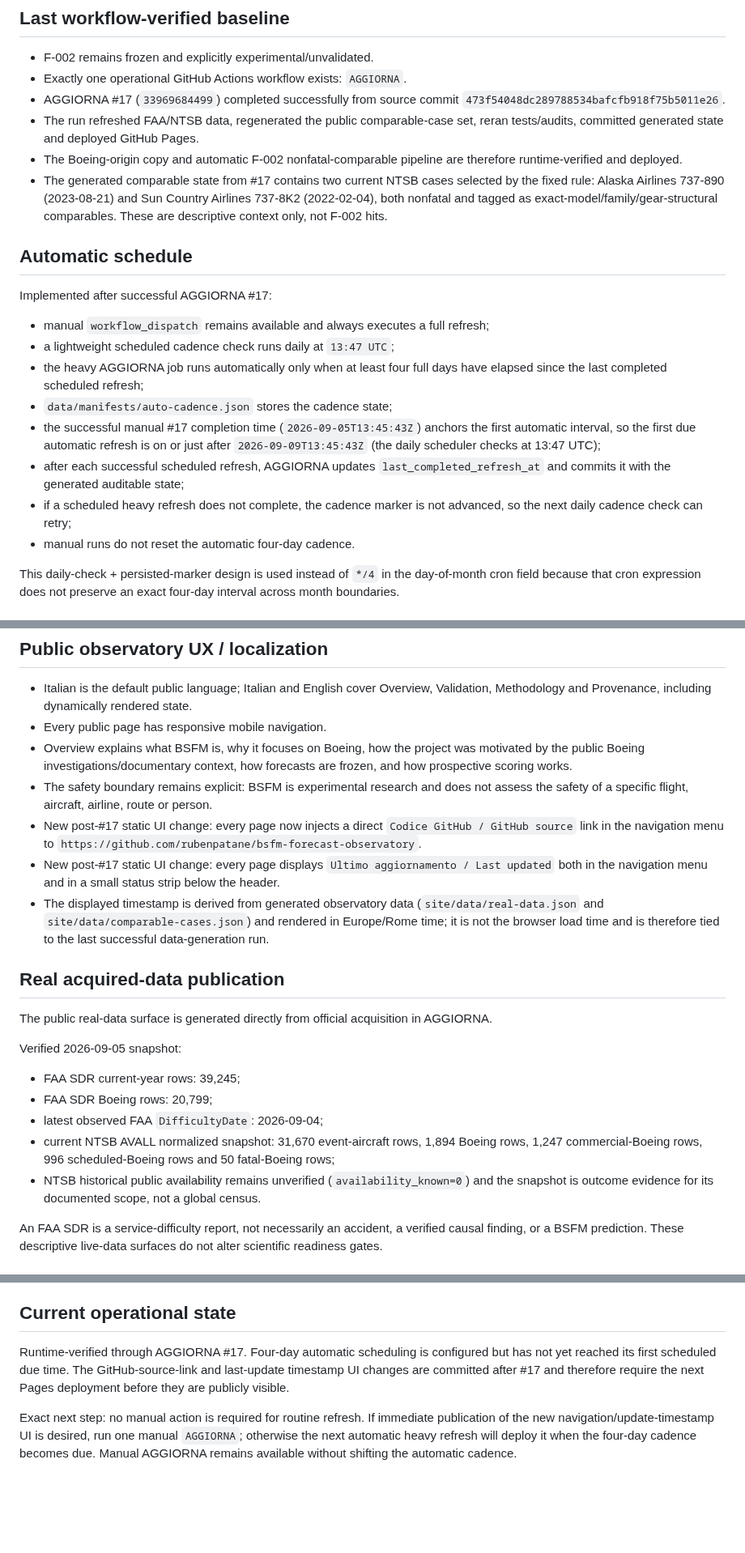
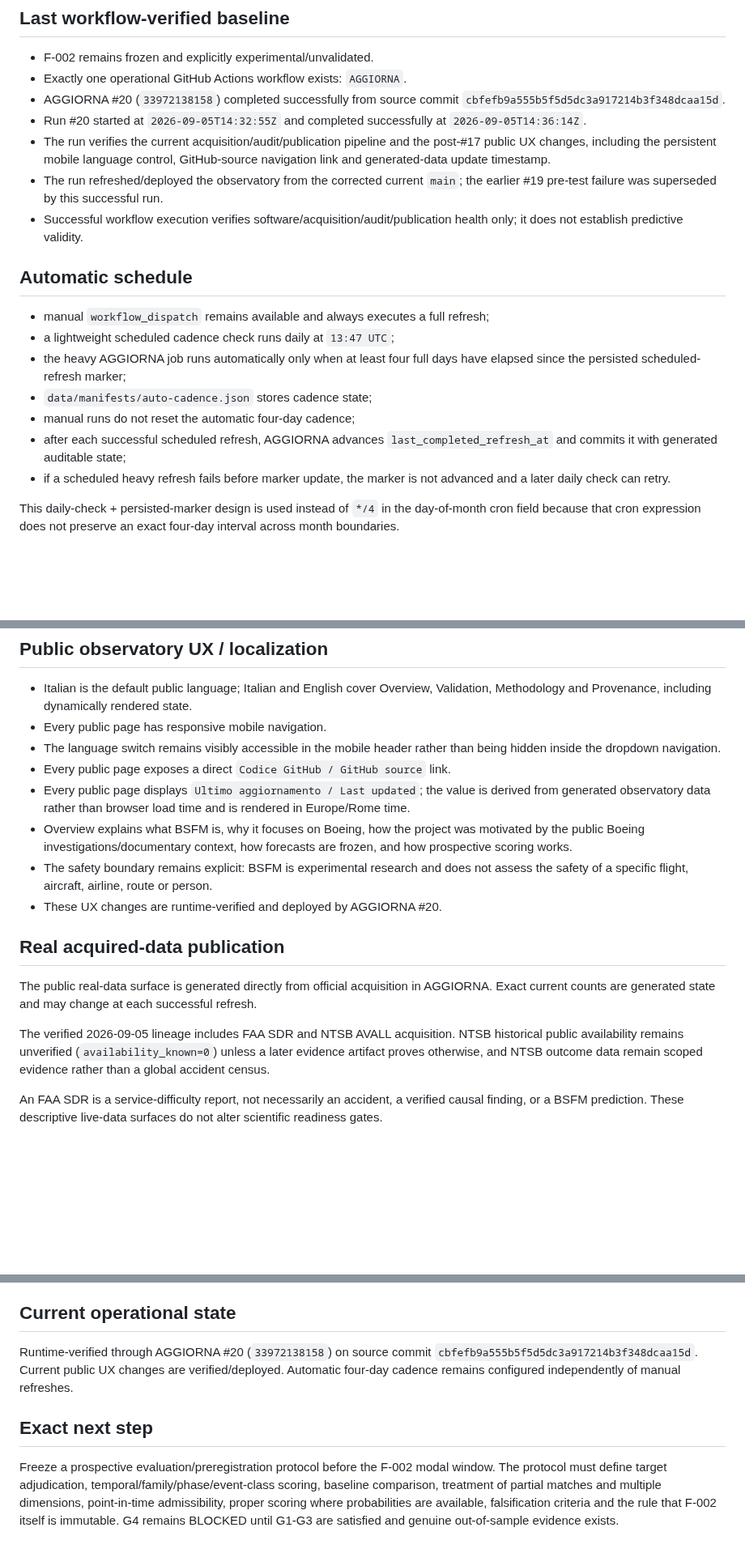
Before and after one commit to rubenpatane/bsfm-forecast-observatory, a Markdown page: docs/PROJECT-STATE.md, 3 parts joined by grey strips. Shown at 81% size. Drawn GitHub-style; blank space fills up the shorter version.

Commit message:
docs(state): promote AGGIORNA #20 verified baseline

```diff
--- a/docs/PROJECT-STATE.md
+++ b/docs/PROJECT-STATE.md
@@ -5,21 +5,20 @@ Updated: 2026-09-05
 ## Last workflow-verified baseline
 - F-002 remains frozen and explicitly experimental/unvalidated.
 - Exactly one operational GitHub Actions workflow exists: `AGGIORNA`.
-- AGGIORNA #17 (`33969684499`) completed successfully from source commit `473f54048dc289788534bafcfb918f75b5011e26`.
-- The run refreshed FAA/NTSB data, regenerated the public comparable-case set, reran tests/audits, committed generated state and deployed GitHub Pages.
-- The Boeing-origin copy and automatic F-002 nonfatal-comparable pipeline are therefore runtime-verified and deployed.
-- The generated comparable state from #17 contains two current NTSB cases selected by the fixed rule: Alaska Airlines 737-890 (2023-08-21) and Sun Country Airlines 737-8K2 (2022-02-04), both nonfatal and tagged as exact-model/family/gear-structural comparables. These are descriptive context only, not F-002 hits.
+- AGGIORNA #20 (`33972138158`) completed successfully from source commit `cbfefb9a555b5f5d5dc3a917214b3f348dcaa15d`.
+- Run #20 started at `2026-09-05T14:32:55Z` and completed successfully at `2026-09-05T14:36:14Z`.
+- The run verifies the current acquisition/audit/publication pipeline and the post-#17 public UX changes, including the persistent mobile language control, GitHub-source navigation link and generated-data update timestamp.
+- The run refreshed/deployed the observatory from the corrected current `main`; the earlier #19 pre-test failure was superseded by this successful run.
+- Successful workflow execution verifies software/acquisition/audit/publication health only; it does not establish predictive validity.
 
 ## Automatic schedule
-Implemented after successful AGGIORNA #17:
 - manual `workflow_dispatch` remains available and always executes a full refresh;
 - a lightweight scheduled cadence check runs daily at `13:47 UTC`;
-- the heavy AGGIORNA job runs automatically only when at least four full days have elapsed since the last completed scheduled refresh;
-- `data/manifests/auto-cadence.json` stores the cadence state;
-- the successful manual #17 completion time (`2026-09-05T13:45:43Z`) anchors the first automatic interval, so the first due automatic refresh is on or just after `2026-09-09T13:45:43Z` (the daily scheduler checks at 13:47 UTC);
-- after each successful scheduled refresh, AGGIORNA updates `last_completed_refresh_at` and commits it with the generated auditable state;
-- if a scheduled heavy refresh does not complete, the cadence marker is not advanced, so the next daily cadence check can retry;
-- manual runs do not reset the automatic four-day cadence.
+- the heavy AGGIORNA job runs automatically only when at least four full days have elapsed since the persisted scheduled-refresh marker;
+- `data/manifests/auto-cadence.json` stores cadence state;
+- manual runs do not reset the automatic four-day cadence;
+- after each successful scheduled refresh, AGGIORNA advances `last_completed_refresh_at` and commits it with generated auditable state;
+- if a scheduled heavy refresh fails before marker update, the marker is not advanced and a later daily check can retry.
 
 This daily-check + persisted-marker design is used instead of `*/4` in the day-of-month cron field because that cron expression does not preserve an exact four-day interval across month boundaries.
 
@@ -44,21 +43,17 @@ This daily-check + persisted-marker design is used instead of `*/4` in the day-o
 ## Public observatory UX / localization
 - Italian is the default public language; Italian and English cover Overview, Validation, Methodology and Provenance, including dynamically rendered state.
 - Every public page has responsive mobile navigation.
+- The language switch remains visibly accessible in the mobile header rather than being hidden inside the dropdown navigation.
+- Every public page exposes a direct `Codice GitHub / GitHub source` link.
+- Every public page displays `Ultimo aggiornamento / Last updated`; the value is derived from generated observatory data rather than browser load time and is rendered in Europe/Rome time.
 - Overview explains what BSFM is, why it focuses on Boeing, how the project was motivated by the public Boeing investigations/documentary context, how forecasts are frozen, and how prospective scoring works.
 - The safety boundary remains explicit: BSFM is experimental research and does not assess the safety of a specific flight, aircraft, airline, route or person.
-- New post-#17 static UI change: every page now injects a direct `Codice GitHub / GitHub source` link in the navigation menu to `https://github.com/rubenpatane/bsfm-forecast-observatory`.
-- New post-#17 static UI change: every page displays `Ultimo aggiornamento / Last updated` both in the navigation menu and in a small status strip below the header.
-- The displayed timestamp is derived from generated observatory data (`site/data/real-data.json` and `site/data/comparable-cases.json`) and rendered in Europe/Rome time; it is not the browser load time and is therefore tied to the last successful data-generation run.
+- These UX changes are runtime-verified and deployed by AGGIORNA #20.
 
 ## Real acquired-data publication
-The public real-data surface is generated directly from official acquisition in AGGIORNA.
+The public real-data surface is generated directly from official acquisition in AGGIORNA. Exact current counts are generated state and may change at each successful refresh.
 
-Verified 2026-09-05 snapshot:
-- FAA SDR current-year rows: 39,245;
-- FAA SDR Boeing rows: 20,799;
-- latest observed FAA `DifficultyDate`: 2026-09-04;
-- current NTSB AVALL normalized snapshot: 31,670 event-aircraft rows, 1,894 Boeing rows, 1,247 commercial-Boeing rows, 996 scheduled-Boeing rows and 50 fatal-Boeing rows;
-- NTSB historical public availability remains unverified (`availability_known=0`) and the snapshot is outcome evidence for its documented scope, not a global census.
+The verified 2026-09-05 lineage includes FAA SDR and NTSB AVALL acquisition. NTSB historical public availability remains unverified (`availability_known=0`) unless a later evidence artifact proves otherwise, and NTSB outcome data remain scoped evidence rather than a global accident census.
 
 An FAA SDR is a service-difficulty report, not necessarily an accident, a verified causal finding, or a BSFM prediction. These descriptive live-data surfaces do not alter scientific readiness gates.
 
@@ -86,6 +81,7 @@ Therefore a successful AGGIORNA means the software, acquisition, audits, generat
 The acquisition/scientific layers remain separated because NTSB states that the downloadable aviation dataset will transition to its Enterprise API on 2027-04-05. The current MDB adapter can therefore be replaced without changing gate semantics.
 
 ## Current operational state
-Runtime-verified through AGGIORNA #17. Four-day automatic scheduling is configured but has not yet reached its first scheduled due time. The GitHub-source-link and last-update timestamp UI changes are committed after #17 and therefore require the next Pages deployment before they are publicly visible.
+Runtime-verified through AGGIORNA #20 (`33972138158`) on source commit `cbfefb9a555b5f5d5dc3a917214b3f348dcaa15d`. Current public UX changes are verified/deployed. Automatic four-day cadence remains configured independently of manual refreshes.
 
-Exact next step: no manual action is required for routine refresh. If immediate publication of the new navigation/update-timestamp UI is desired, run one manual `AGGIORNA`; otherwise the next automatic heavy refresh will deploy it when the four-day cadence becomes due. Manual AGGIORNA remains available without shifting the automatic cadence.
+## Exact next step
+Freeze a prospective evaluation/preregistration protocol before the F-002 modal window. The protocol must define target adjudication, temporal/family/phase/event-class scoring, baseline comparison, treatment of partial matches and multiple dimensions, point-in-time admissibility, proper scoring where probabilities are available, falsification criteria and the rule that F-002 itself is immutable. G4 remains BLOCKED until G1-G3 are satisfied and genuine out-of-sample evidence exists.
```
